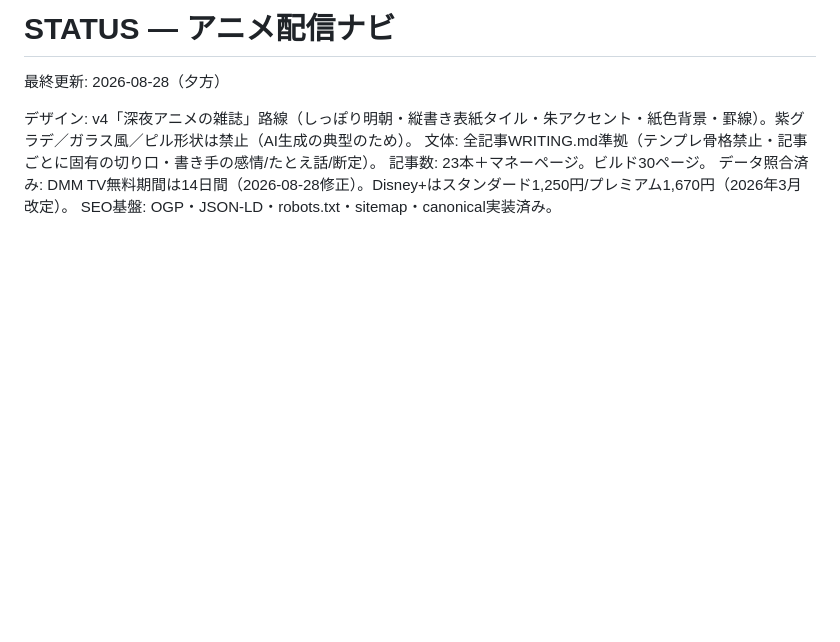
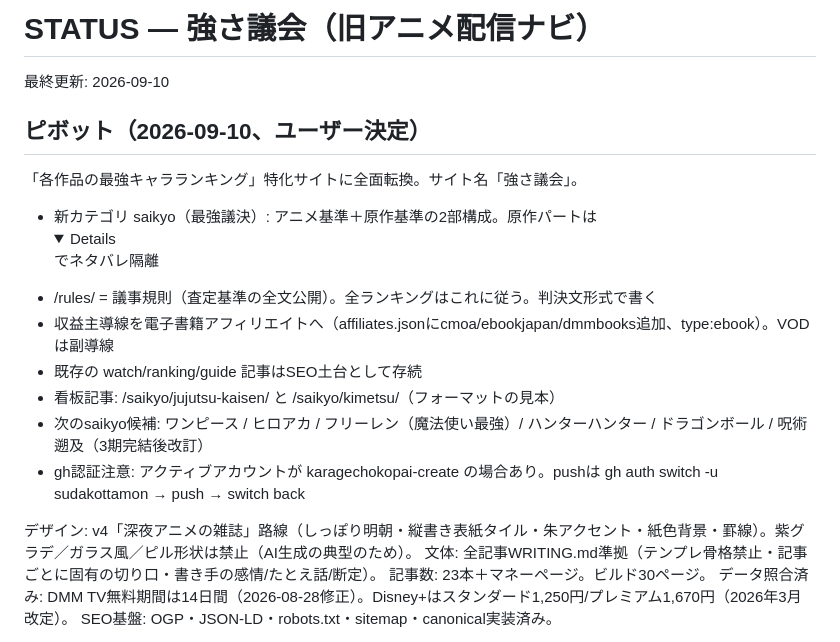
Before and after one commit to sudakottamon/animeblog, a Markdown page: STATUS.md, the part around the change. Rendered like a GitHub page; folded sections open; blank space fills up the shorter version.

Commit message:
Update STATUS for ranking-site pivot

```diff
--- a/STATUS.md
+++ b/STATUS.md
@@ -1,6 +1,16 @@
-# STATUS — アニメ配信ナビ
+# STATUS — 強さ議会（旧アニメ配信ナビ）
 
-最終更新: 2026-08-28（夕方）
+最終更新: 2026-09-10
+
+## ピボット（2026-09-10、ユーザー決定）
+「各作品の最強キャラランキング」特化サイトに全面転換。サイト名「強さ議会」。
+- 新カテゴリ saikyo（最強議決）: アニメ基準＋原作基準の2部構成。原作パートは<details>でネタバレ隔離
+- /rules/ = 議事規則（査定基準の全文公開）。全ランキングはこれに従う。判決文形式で書く
+- 収益主導線を電子書籍アフィリエイトへ（affiliates.jsonにcmoa/ebookjapan/dmmbooks追加、type:ebook）。VODは副導線
+- 既存の watch/ranking/guide 記事はSEO土台として存続
+- 看板記事: /saikyo/jujutsu-kaisen/ と /saikyo/kimetsu/（フォーマットの見本）
+- 次のsaikyo候補: ワンピース / ヒロアカ / フリーレン（魔法使い最強）/ ハンターハンター / ドラゴンボール / 呪術遡及（3期完結後改訂）
+- gh認証注意: アクティブアカウントが karagechokopai-create の場合あり。pushは gh auth switch -u sudakottamon → push → switch back
 
 デザイン: v4「深夜アニメの雑誌」路線（しっぽり明朝・縦書き表紙タイル・朱アクセント・紙色背景・罫線）。紫グラデ／ガラス風／ピル形状は禁止（AI生成の典型のため）。
 文体: 全記事WRITING.md準拠（テンプレ骨格禁止・記事ごとに固有の切り口・書き手の感情/たとえ話/断定）。
```
